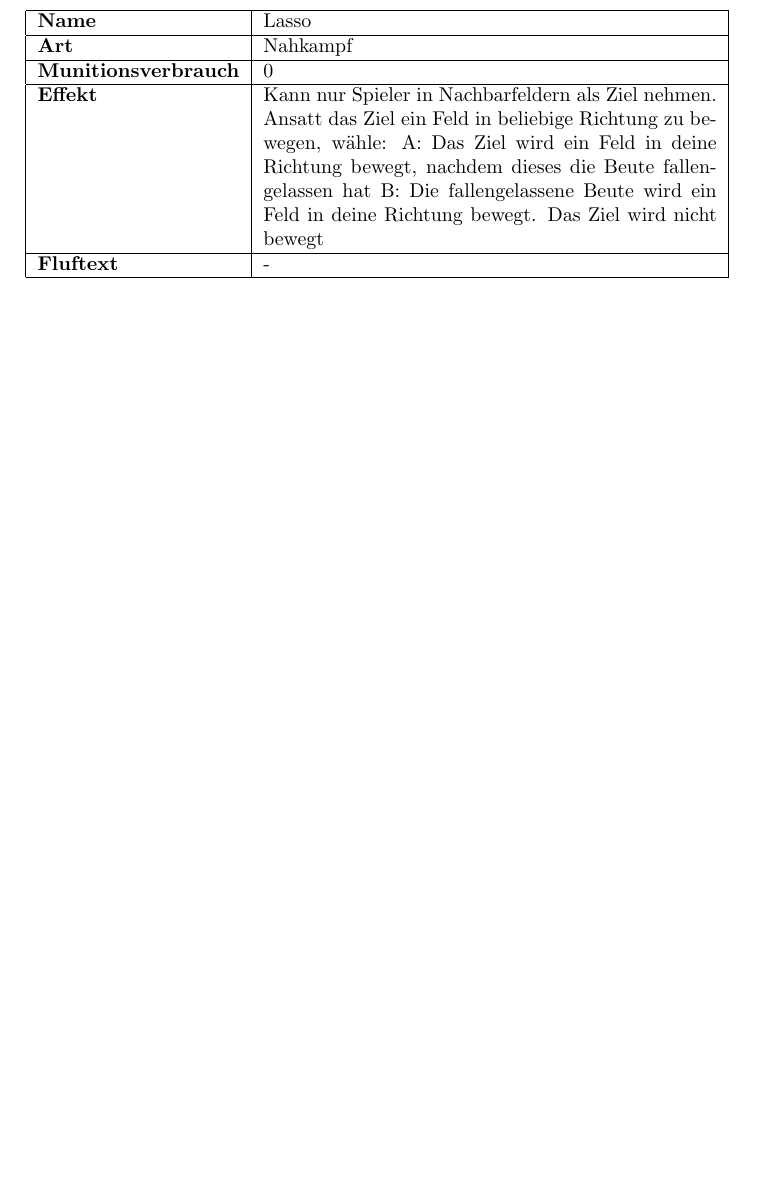
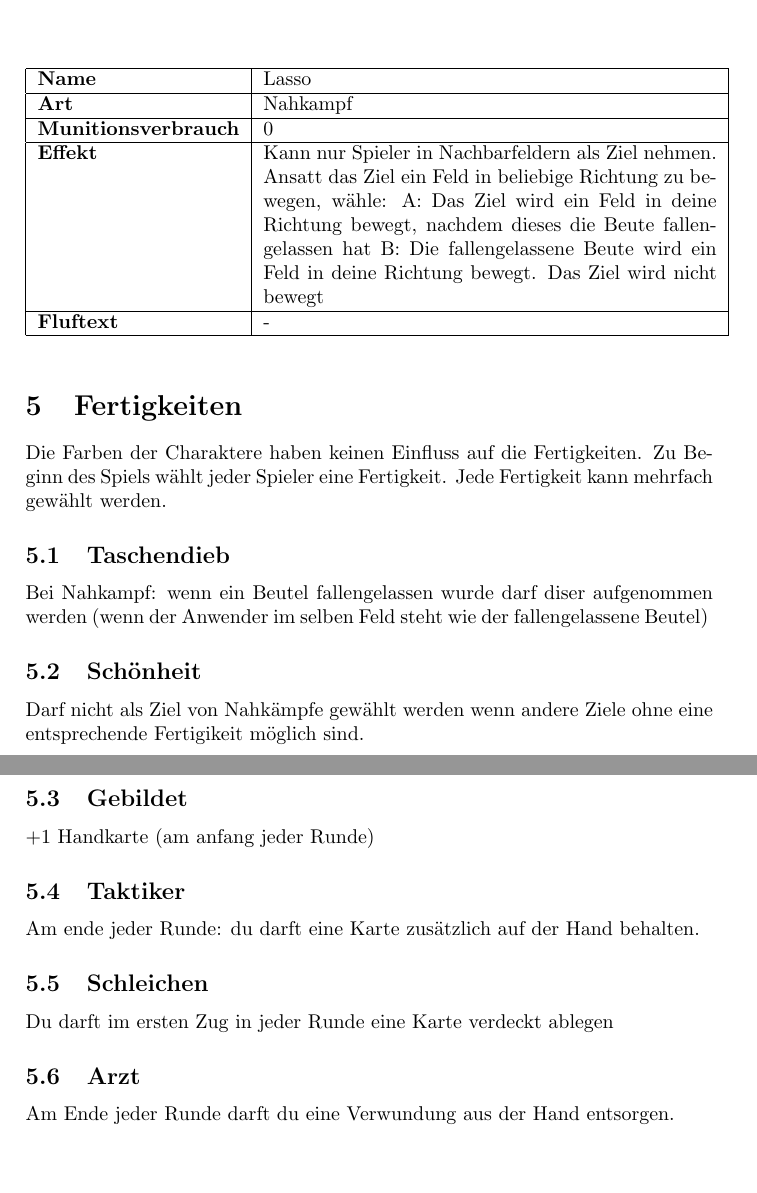
Before and after one commit to Gaemel/Mod_Express, a LaTeX document (Rules_Main.tex, which reads Rules/Fertigkeiten/Arzt.tex, Rules/Fertigkeiten/Fertigkeiten_Main.tex, Rules/Fertigkeiten/Gebildet.tex): part of page 4 of 4 before the commit and two parts of pages 4 and 5 of 5 after it, the two joined at a grey line, cut so that both start at the same text, the shorter picture padded with empty space. Compiled offline with pdfLaTeX.

Commit message:
Die Fertigkeiten sind jetzt drin

```diff
--- /dev/null
+++ b/Rules/Fertigkeiten/Arzt.tex
@@ -0,0 +1,3 @@
+\subsection{Arzt}
+
+Am Ende jeder Runde darft du eine Verwundung aus der Hand entsorgen.
--- /dev/null
+++ b/Rules/Fertigkeiten/Fertigkeiten_Main.tex
@@ -0,0 +1,11 @@
+\section{Fertigkeiten}
+
+Die Farben der Charaktere haben keinen Einfluss auf die Fertigkeiten. Zu Beginn des Spiels wählt jeder Spieler eine
+Fertigkeit. Jede Fertigkeit kann mehrfach gewählt werden.
+
+\input{Rules/Fertigkeiten/Taschendieb.tex}
+\input{Rules/Fertigkeiten/Schoenheit.tex}
+\input{Rules/Fertigkeiten/Gebildet.tex}
+\input{Rules/Fertigkeiten/Taktiker.tex}
+\input{Rules/Fertigkeiten/Schleichen.tex}
+\input{Rules/Fertigkeiten/Arzt.tex}
--- /dev/null
+++ b/Rules/Fertigkeiten/Gebildet.tex
@@ -0,0 +1,3 @@
+\subsection{Gebildet}
+
++1 Handkarte (am anfang jeder Runde)
--- /dev/null
+++ b/Rules/Fertigkeiten/Schleichen.tex
@@ -0,0 +1,3 @@
+\subsection{Schleichen}
+
+Du darft im ersten Zug in jeder Runde eine Karte verdeckt ablegen
--- /dev/null
+++ b/Rules/Fertigkeiten/Schoenheit.tex
@@ -0,0 +1,3 @@
+\subsection{Schönheit}
+
+Darf nicht als Ziel von Nahkämpfe gewählt werden wenn andere Ziele ohne eine entsprechende Fertigikeit möglich sind.
--- /dev/null
+++ b/Rules/Fertigkeiten/Taktiker.tex
@@ -0,0 +1,3 @@
+\subsection{Taktiker}
+
+Am ende jeder Runde: du darft eine Karte zusätzlich auf der Hand behalten.
--- /dev/null
+++ b/Rules/Fertigkeiten/Taschendieb.tex
@@ -0,0 +1,3 @@
+\subsection{Taschendieb}
+
+Bei Nahkampf: wenn ein Beutel fallengelassen wurde darf diser aufgenommen werden (wenn der Anwender im selben Feld steht wie der fallengelassene Beutel)
```
Also changed, not shown: Draft/Regeln.md (+1 -1 lines), Rules_Main.tex (+1 -0 lines), out/Rules_Main.pdf.
